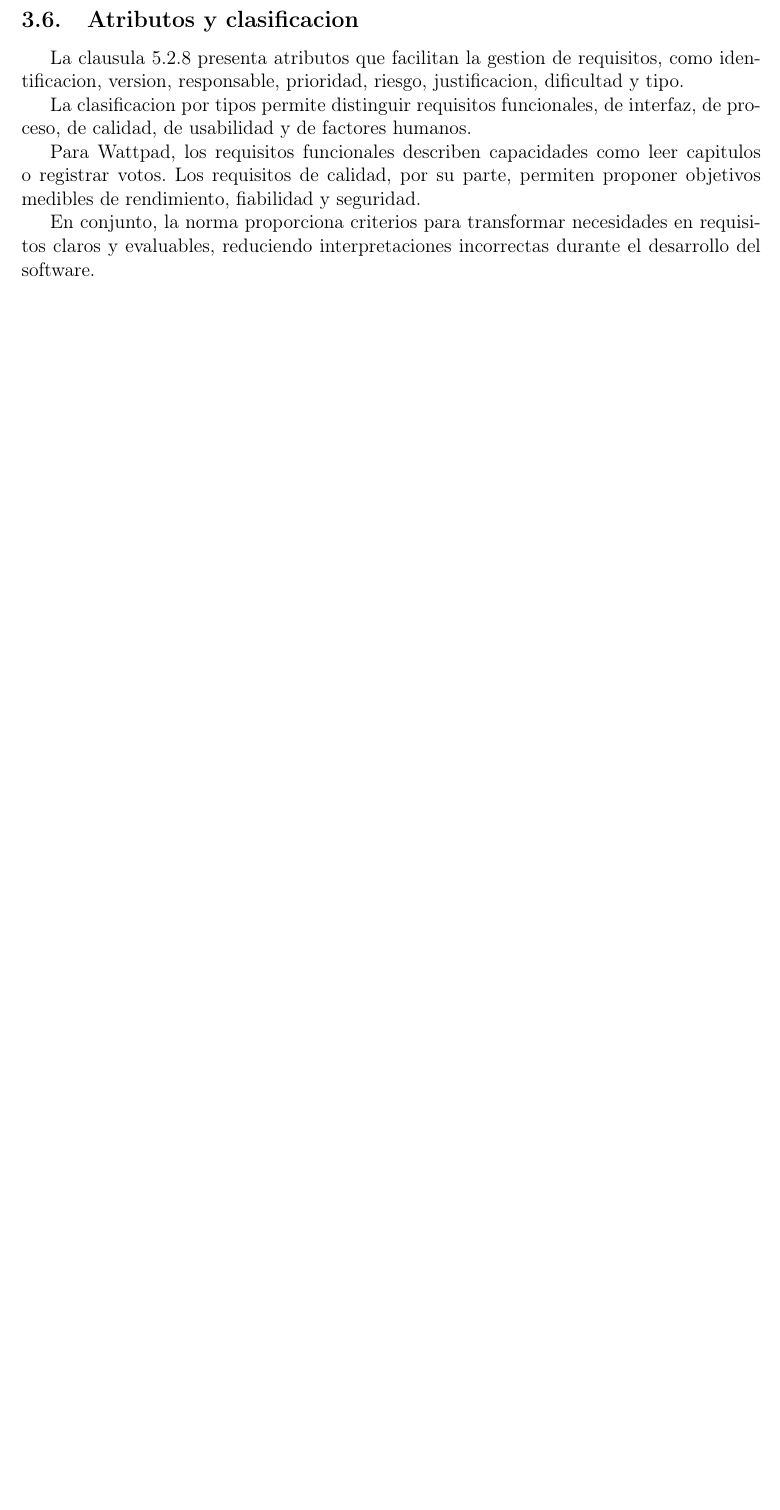
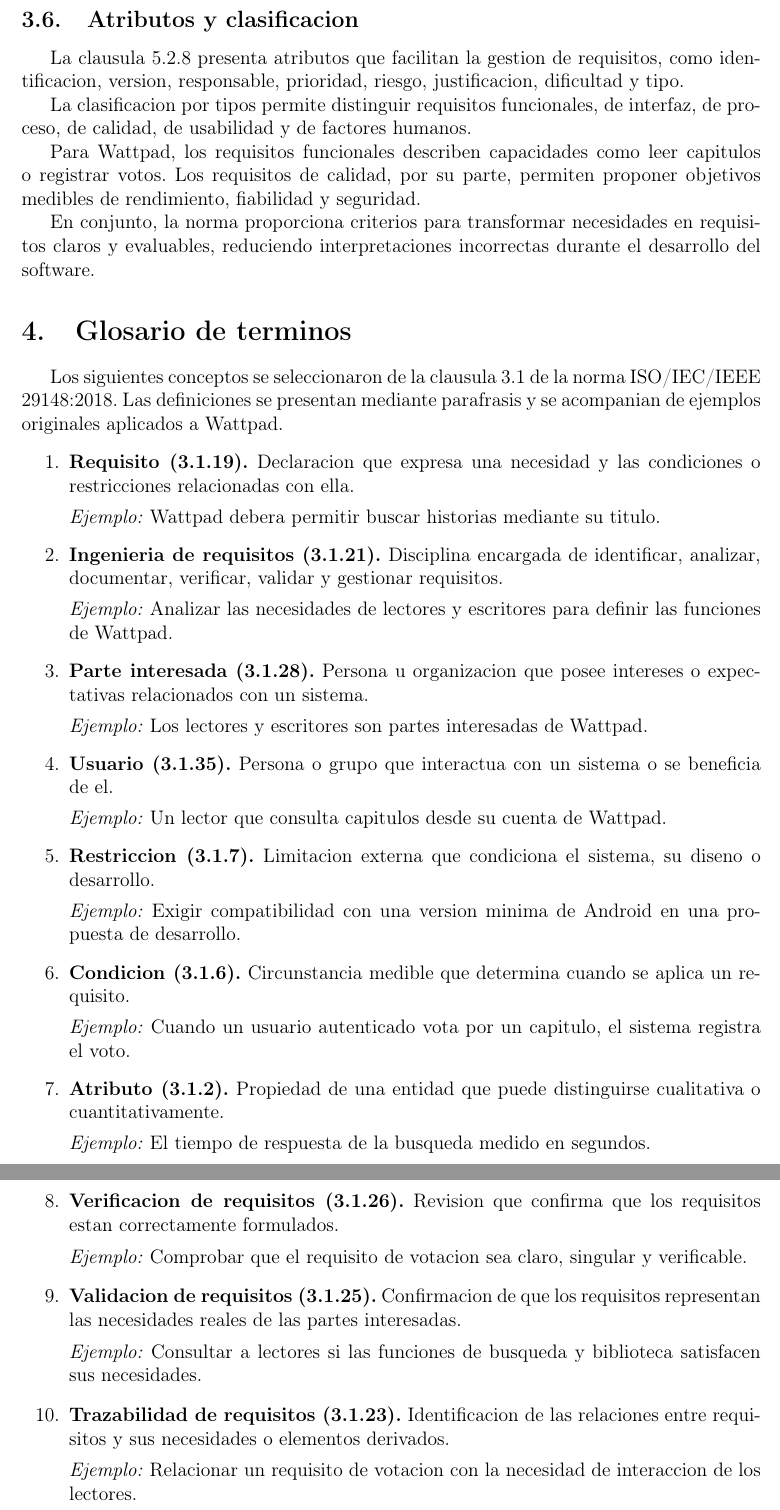
Before and after one commit to mcordovac2/ISR401-CordovaMayra, a LaTeX document (TA-IND-01/main.tex): part of page 3 of 3 before the commit and two parts of pages 3 and 4 of 4 after it, the two joined at a grey line, cut so that both start at the same text, the shorter picture padded with empty space. Compiled offline with pdfLaTeX.

Commit message:
docs: incorporar glosario de diez terminos IEEE 29148

```diff
--- a/TA-IND-01/main.tex
+++ b/TA-IND-01/main.tex
@@ -191,4 +191,100 @@ en requisitos claros y evaluables,
 reduciendo interpretaciones incorrectas
 durante el desarrollo del software.
 
+
+\section{Glosario de terminos}
+
+Los siguientes conceptos se seleccionaron
+de la clausula 3.1 de la norma
+ISO/IEC/IEEE 29148:2018.
+Las definiciones se presentan mediante
+parafrasis y se acompanian de ejemplos
+originales aplicados a Wattpad.
+
+\begin{enumerate}
+
+\item \textbf{Requisito (3.1.19).}
+Declaracion que expresa una necesidad
+y las condiciones o restricciones
+relacionadas con ella.
+
+\textit{Ejemplo:} Wattpad debera permitir
+buscar historias mediante su titulo.
+
+\item \textbf{Ingenieria de requisitos (3.1.21).}
+Disciplina encargada de identificar,
+analizar, documentar, verificar,
+validar y gestionar requisitos.
+
+\textit{Ejemplo:} Analizar las necesidades
+de lectores y escritores para definir
+las funciones de Wattpad.
+
+\item \textbf{Parte interesada (3.1.28).}
+Persona u organizacion que posee
+intereses o expectativas relacionados
+con un sistema.
+
+\textit{Ejemplo:} Los lectores y escritores
+son partes interesadas de Wattpad.
+
+\item \textbf{Usuario (3.1.35).}
+Persona o grupo que interactua
+con un sistema o se beneficia de el.
+
+\textit{Ejemplo:} Un lector que consulta
+capitulos desde su cuenta de Wattpad.
+
+\item \textbf{Restriccion (3.1.7).}
+Limitacion externa que condiciona
+el sistema, su diseno o desarrollo.
+
+\textit{Ejemplo:} Exigir compatibilidad
+con una version minima de Android
+en una propuesta de desarrollo.
+
+\item \textbf{Condicion (3.1.6).}
+Circunstancia medible que determina
+cuando se aplica un requisito.
+
+\textit{Ejemplo:} Cuando un usuario
+autenticado vota por un capitulo,
+el sistema registra el voto.
+
+\item \textbf{Atributo (3.1.2).}
+Propiedad de una entidad que puede
+distinguirse cualitativa o
+cuantitativamente.
+
+\textit{Ejemplo:} El tiempo de respuesta
+de la busqueda medido en segundos.
+
+\item \textbf{Verificacion de requisitos (3.1.26).}
+Revision que confirma que los requisitos
+estan correctamente formulados.
+
+\textit{Ejemplo:} Comprobar que el
+requisito de votacion sea claro,
+singular y verificable.
+
+\item \textbf{Validacion de requisitos (3.1.25).}
+Confirmacion de que los requisitos
+representan las necesidades reales
+de las partes interesadas.
+
+\textit{Ejemplo:} Consultar a lectores
+si las funciones de busqueda y
+biblioteca satisfacen sus necesidades.
+
+\item \textbf{Trazabilidad de requisitos (3.1.23).}
+Identificacion de las relaciones
+entre requisitos y sus necesidades
+o elementos derivados.
+
+\textit{Ejemplo:} Relacionar un requisito
+de votacion con la necesidad de
+interaccion de los lectores.
+
+\end{enumerate}
+
 \end{document}
```
